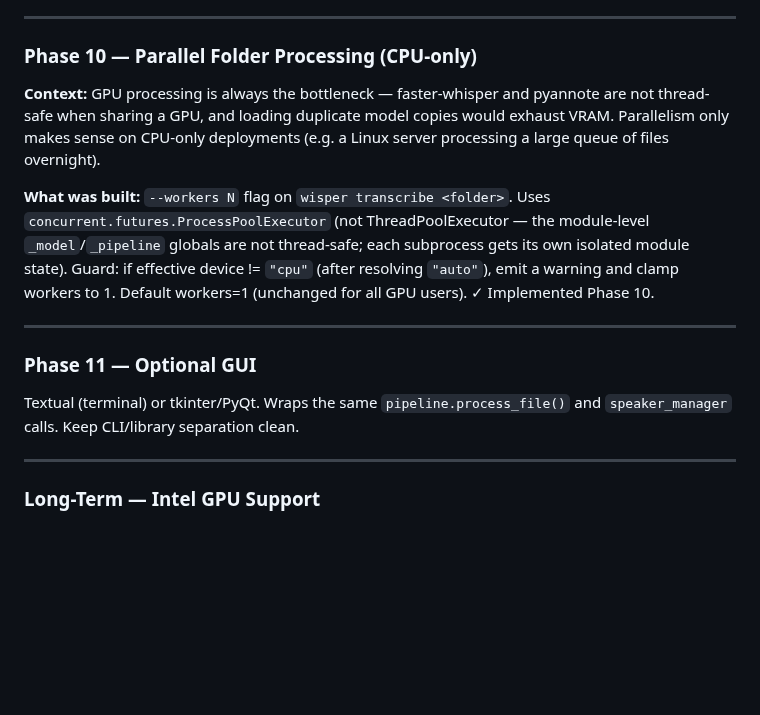
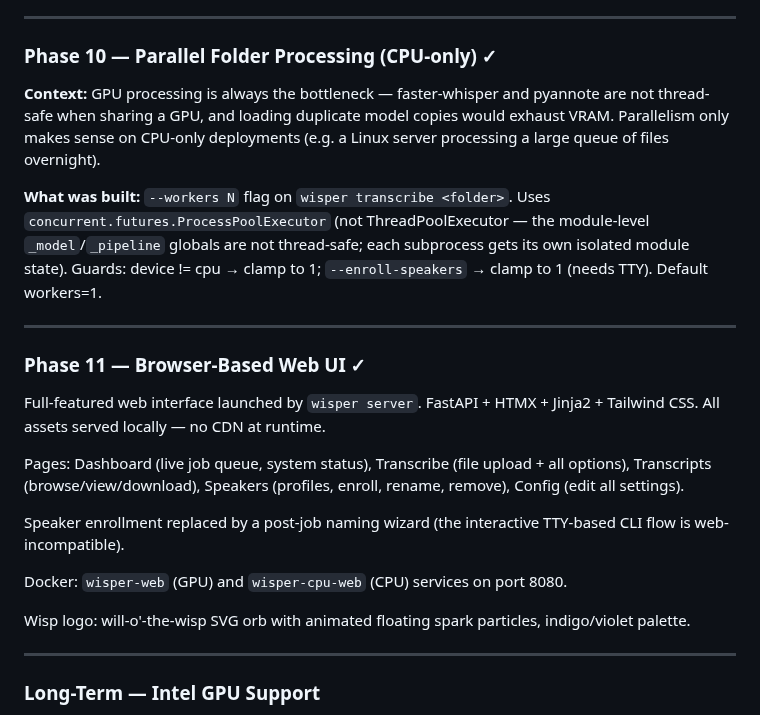
Before and after one commit to brandonfhall/wisper-transcribe, a Markdown page: plan.md, the part around the change. Drawn GitHub-style; blank space fills up the shorter version.

Commit message:
Update plan.md: mark Phase 10 and Phase 11 as complete
https://claude.ai/code/session_01PCmTWHZvGDt1UPwzYfJkhC

```diff
--- a/plan.md
+++ b/plan.md
@@ -346,17 +346,25 @@ A 3-hour session at ~150 wpm ≈ 27,000 words ≈ 35,000 tokens. Most local mode
 
 ---
 
-### Phase 10 — Parallel Folder Processing (CPU-only)
+### Phase 10 — Parallel Folder Processing (CPU-only) ✓
 
 **Context:** GPU processing is always the bottleneck — faster-whisper and pyannote are not thread-safe when sharing a GPU, and loading duplicate model copies would exhaust VRAM. Parallelism only makes sense on CPU-only deployments (e.g. a Linux server processing a large queue of files overnight).
 
-**What was built:** `--workers N` flag on `wisper transcribe <folder>`. Uses `concurrent.futures.ProcessPoolExecutor` (not ThreadPoolExecutor — the module-level `_model`/`_pipeline` globals are not thread-safe; each subprocess gets its own isolated module state). Guard: if effective device != `"cpu"` (after resolving `"auto"`), emit a warning and clamp workers to 1. Default workers=1 (unchanged for all GPU users). ✓ Implemented Phase 10.
+**What was built:** `--workers N` flag on `wisper transcribe <folder>`. Uses `concurrent.futures.ProcessPoolExecutor` (not ThreadPoolExecutor — the module-level `_model`/`_pipeline` globals are not thread-safe; each subprocess gets its own isolated module state). Guards: device != cpu → clamp to 1; `--enroll-speakers` → clamp to 1 (needs TTY). Default workers=1.
 
 ---
 
-### Phase 11 — Optional GUI
+### Phase 11 — Browser-Based Web UI ✓
 
-Textual (terminal) or tkinter/PyQt. Wraps the same `pipeline.process_file()` and `speaker_manager` calls. Keep CLI/library separation clean.
+Full-featured web interface launched by `wisper server`. FastAPI + HTMX + Jinja2 + Tailwind CSS. All assets served locally — no CDN at runtime.
+
+Pages: Dashboard (live job queue, system status), Transcribe (file upload + all options), Transcripts (browse/view/download), Speakers (profiles, enroll, rename, remove), Config (edit all settings).
+
+Speaker enrollment replaced by a post-job naming wizard (the interactive TTY-based CLI flow is web-incompatible).
+
+Docker: `wisper-web` (GPU) and `wisper-cpu-web` (CPU) services on port 8080.
+
+Wisp logo: will-o'-the-wisp SVG orb with animated floating spark particles, indigo/violet palette.
 
 ---
 
```
